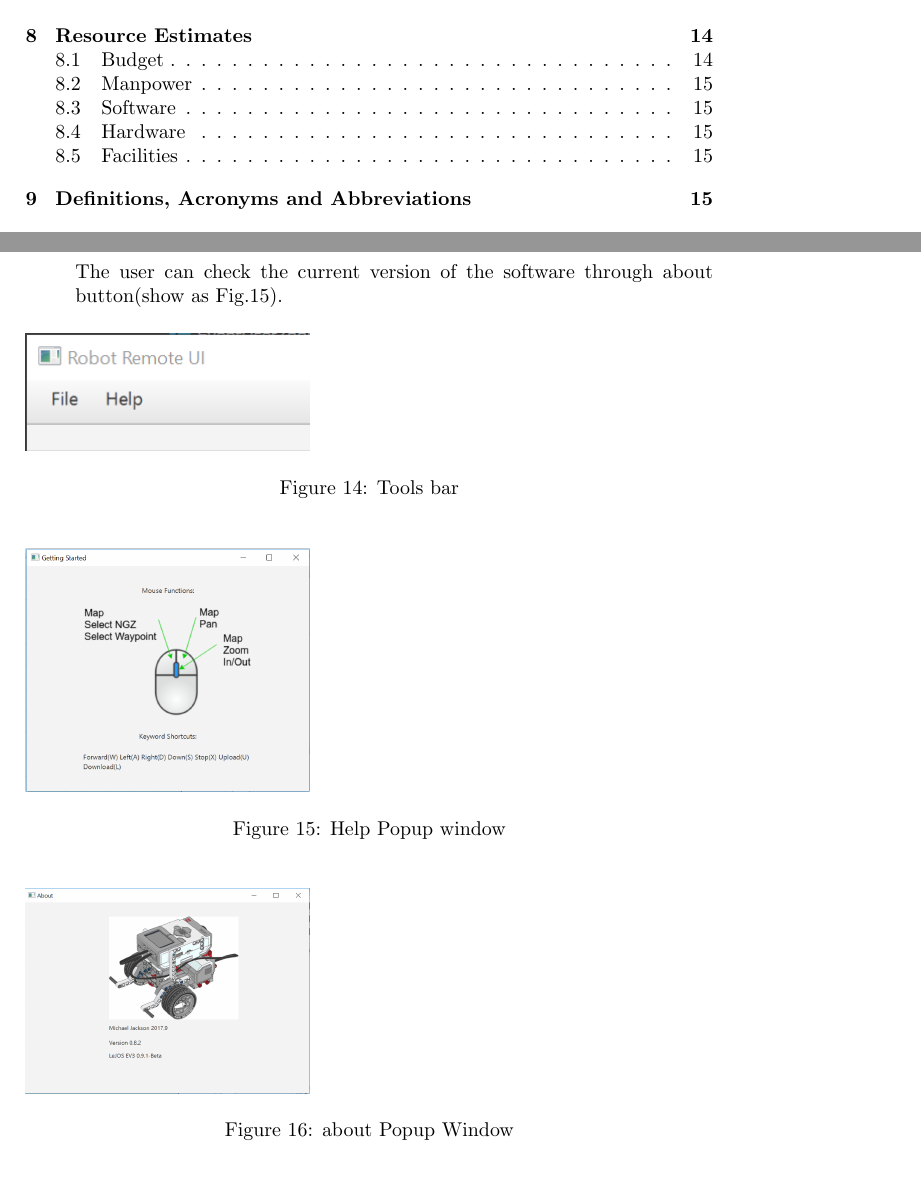
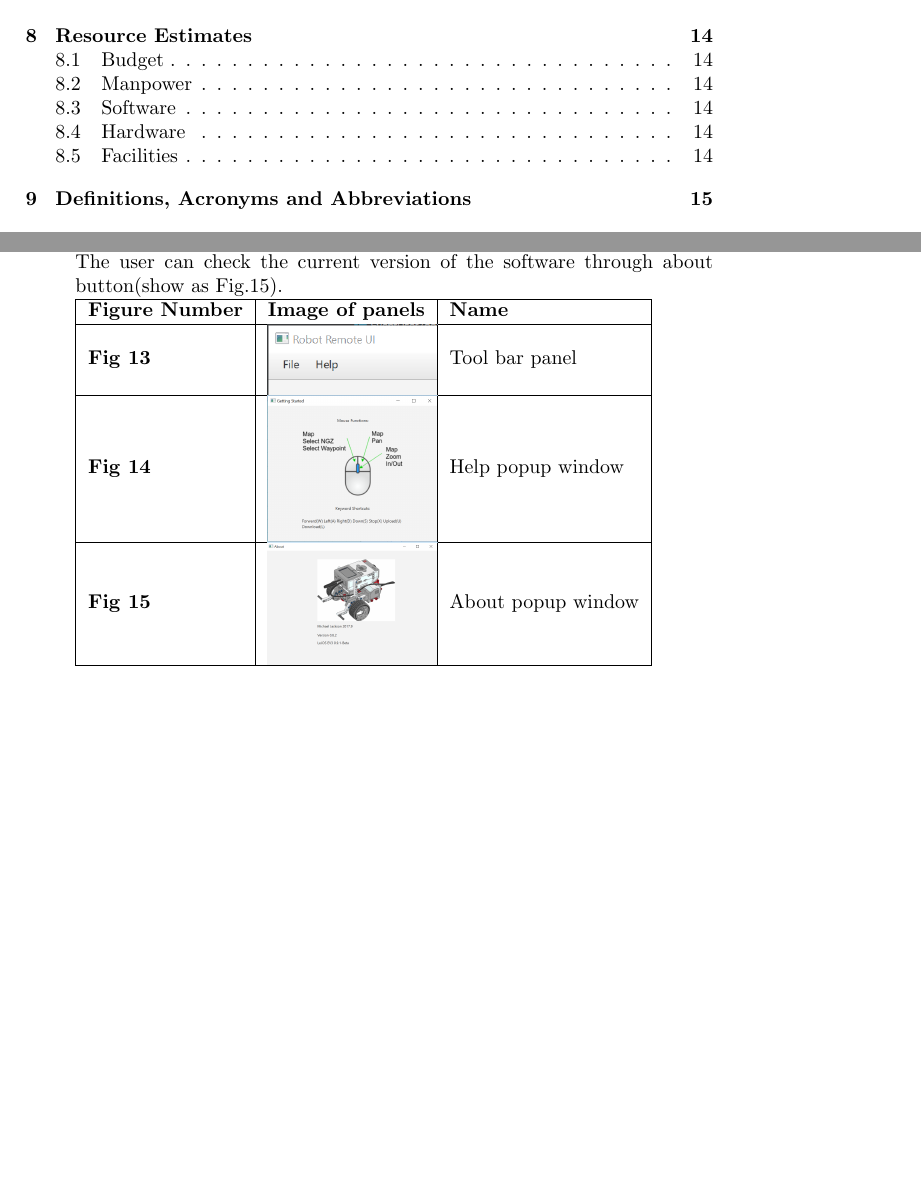
Before and after one commit to benwinding/latelejos, a LaTeX document (Documentation/SDD/SDD.tex, which reads Documentation/SDD/sections/human_interface_design.tex): two parts of pages 2 and 15 of 18 before the commit and two parts of pages 2 and 14 of 17 after it, joined at a grey line, cut so that both start at the same text, the shorter picture padded with empty space. Compiled offline with pdfLaTeX.

Commit message:
Modified SDD

```diff
--- a/Documentation/SDD/sections/human_interface_design.tex
+++ b/Documentation/SDD/sections/human_interface_design.tex
@@ -128,24 +128,15 @@ The user can check the EV3 hardware status such as colour and ultrsonic sensors
 \item \textbf{3. Other Functionalites Fig.13, Fig.14 and Fig.15}\\
 The User can import and export the map xml file through the File button shown as Fig.13. When the user import the map xml file, the map will show the obstracle, trail or track which are describled in the xml file immediately. Also, if user has any operation issue, the use can click help button to find the maunal for operating the software(shown as Fig.14). The user can check the current version of the software through about button(show as Fig.15).
 
-\begin{figure}[H]
-	\includegraphics[width=50mm]{other.PNG}
-	\caption{Tools bar}
-	\label{fig:Tools bar}
-\end{figure}
 
-\begin{figure}[H]
-	\includegraphics[width=50mm]{help.PNG}
-	\caption{Help Popup window}
-	\label{fig:Help Popup Window}
-\end{figure}
+	\begin{tabular}{|l|l|l|l|}
+	\hline
+	\textbf{Figure Number}            & \textbf{Image of panels} & \textbf{Name} \\ \hline
+	\textbf{Fig 13}  & \parbox[c]{1em}{\includegraphics[width=30mm]{other.png}} & Tool bar panel  \\ \hline
+	\textbf{Fig 14} & \parbox[c]{1em}{\includegraphics[width=30mm]{help.png}} & Help popup window\\ \hline
+	\textbf{Fig 15}     & \parbox[c]{1em}{\includegraphics[width=30mm]{about.png}} & About popup window     \\ \hline
 
-\begin{figure}[H]
-	\includegraphics[width=50mm]{about.PNG}
-	\caption{about Popup Window}
-	\label{fig:About Popup Window}
-\end{figure}
-
+\end{tabular}
 
 
 \end{itemize}
```
Also changed, not shown: Documentation/SDD/sections/human_interface_design.tex (8 more changed lines).
